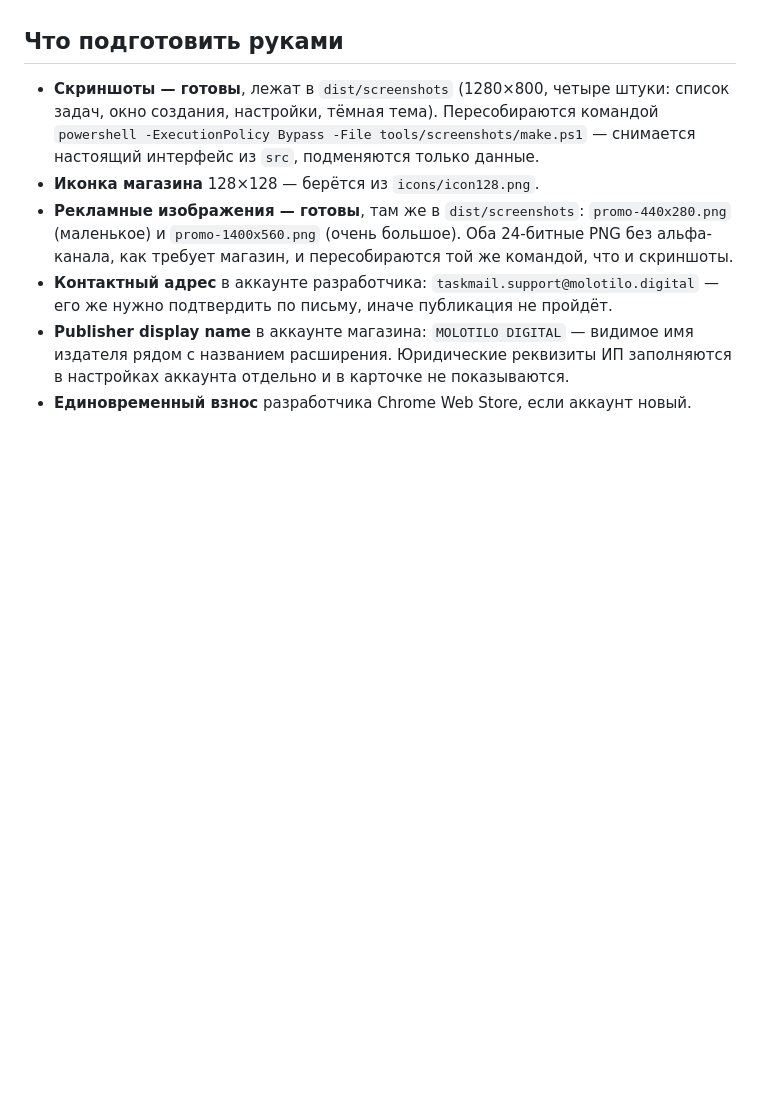
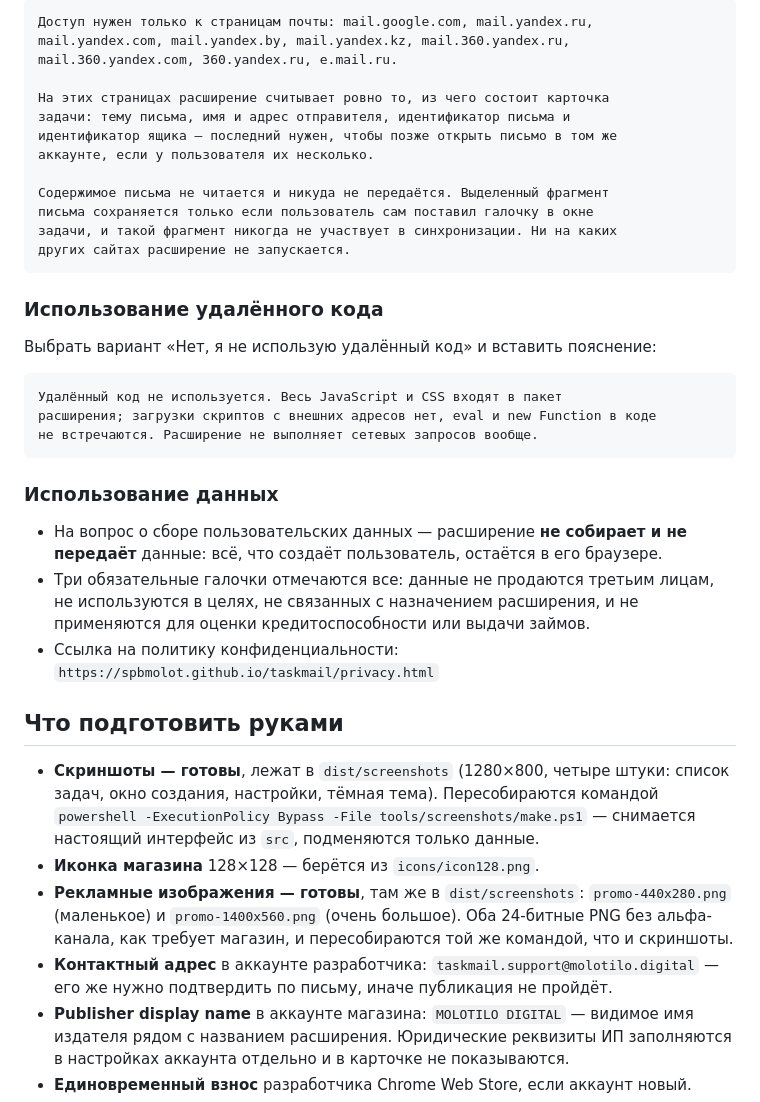
Before and after one commit to spbmolot/taskmail, a Markdown page: STORE.md, the part around one of its changes. Drawn GitHub-style; blank space fills up the shorter version.

````diff
--- a/STORE.md
+++ b/STORE.md
@@ -93,3 +148,38 @@ Mail.ru.
+```
+Доступ нужен только к страницам почты: mail.google.com, mail.yandex.ru,
+mail.yandex.com, mail.yandex.by, mail.yandex.kz, mail.360.yandex.ru,
+mail.360.yandex.com, 360.yandex.ru, e.mail.ru.
+
+На этих страницах расширение считывает ровно то, из чего состоит карточка
+задачи: тему письма, имя и адрес отправителя, идентификатор письма и
+идентификатор ящика — последний нужен, чтобы позже открыть письмо в том же
+аккаунте, если у пользователя их несколько.
+
+Содержимое письма не читается и никуда не передаётся. Выделенный фрагмент
+письма сохраняется только если пользователь сам поставил галочку в окне
+задачи, и такой фрагмент никогда не участвует в синхронизации. Ни на каких
+других сайтах расширение не запускается.
+```
+
+### Использование удалённого кода
+
+Выбрать вариант «Нет, я не использую удалённый код» и вставить пояснение:
+
+```
+Удалённый код не используется. Весь JavaScript и CSS входят в пакет
+расширения; загрузки скриптов с внешних адресов нет, eval и new Function в коде
+не встречаются. Расширение не выполняет сетевых запросов вообще.
+```
+
+### Использование данных
+
+* На вопрос о сборе пользовательских данных — расширение **не собирает и не
+  передаёт** данные: всё, что создаёт пользователь, остаётся в его браузере.
+* Три обязательные галочки отмечаются все: данные не продаются третьим лицам,
+  не используются в целях, не связанных с назначением расширения, и не
+  применяются для оценки кредитоспособности или выдачи займов.
+* Ссылка на политику конфиденциальности:
+  `https://spbmolot.github.io/taskmail/privacy.html`
 
 ## Что подготовить руками
 
````
Also changed, not shown: other parts of STORE.md (+80 -25 lines).
